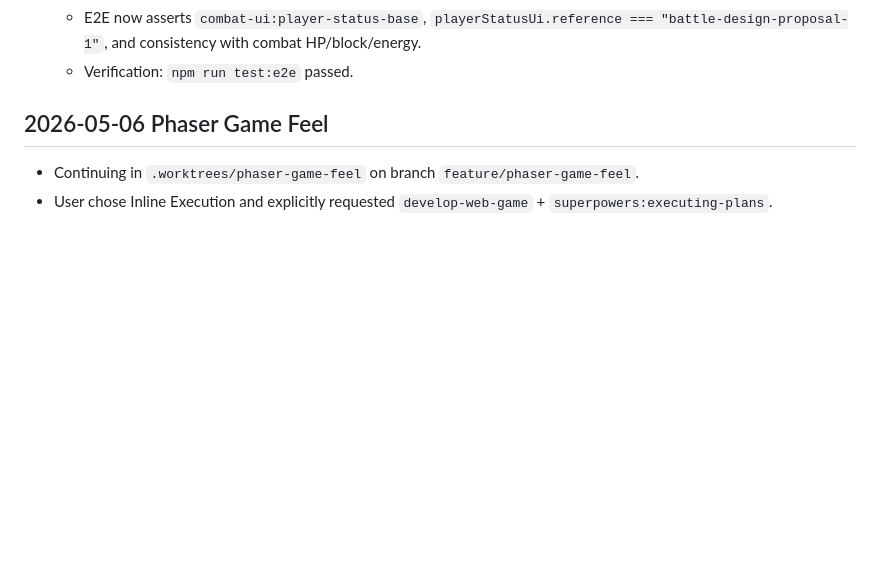
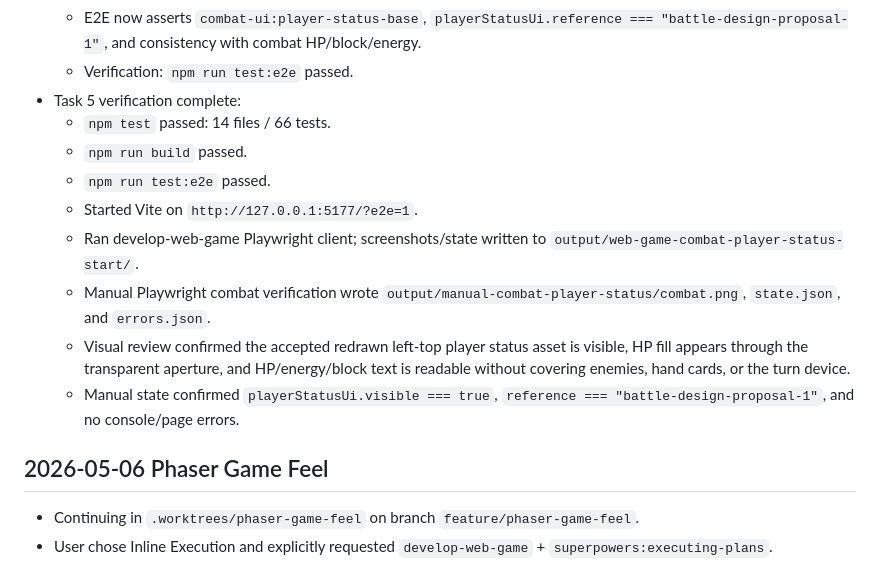
Before and after one commit to chencyr/mnemonic-sprie, a Markdown page: progress.md, the part around the change. Rendered like a GitHub page; blank space fills up the shorter version.

Commit message:
docs: record combat player status verification

```diff
--- a/progress.md
+++ b/progress.md
@@ -45,6 +45,15 @@ Original prompt: 初始化這個專案 git 準備一個遊戲開發
   - `window.render_game_to_text()` now exposes `playerStatusUi` with values, visibility, reference, and player-status asset roles.
   - E2E now asserts `combat-ui:player-status-base`, `playerStatusUi.reference === "battle-design-proposal-1"`, and consistency with combat HP/block/energy.
   - Verification: `npm run test:e2e` passed.
+- Task 5 verification complete:
+  - `npm test` passed: 14 files / 66 tests.
+  - `npm run build` passed.
+  - `npm run test:e2e` passed.
+  - Started Vite on `http://127.0.0.1:5177/?e2e=1`.
+  - Ran develop-web-game Playwright client; screenshots/state written to `output/web-game-combat-player-status-start/`.
+  - Manual Playwright combat verification wrote `output/manual-combat-player-status/combat.png`, `state.json`, and `errors.json`.
+  - Visual review confirmed the accepted redrawn left-top player status asset is visible, HP fill appears through the transparent aperture, and HP/energy/block text is readable without covering enemies, hand cards, or the turn device.
+  - Manual state confirmed `playerStatusUi.visible === true`, `reference === "battle-design-proposal-1"`, and no console/page errors.
 
 ## 2026-05-06 Phaser Game Feel
 
```
